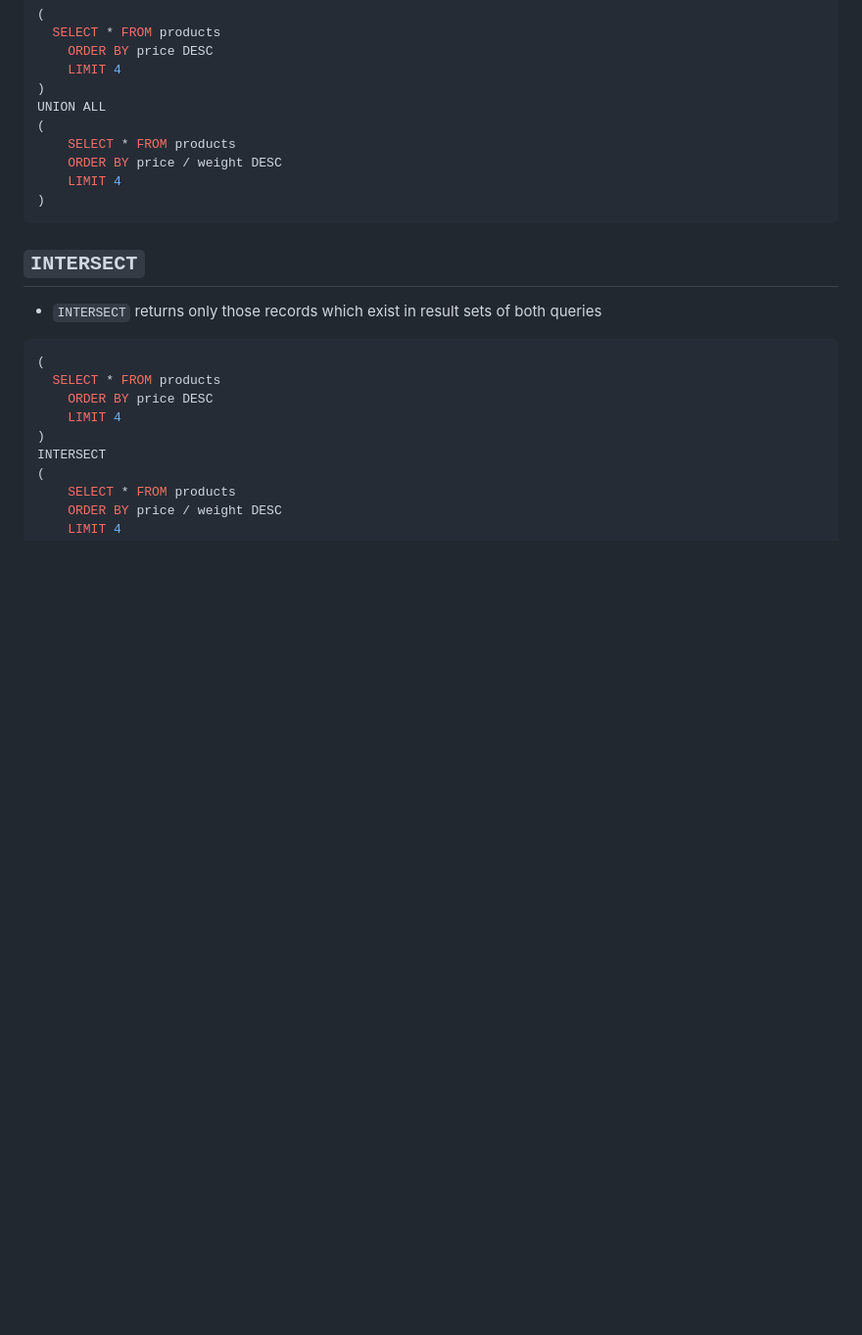
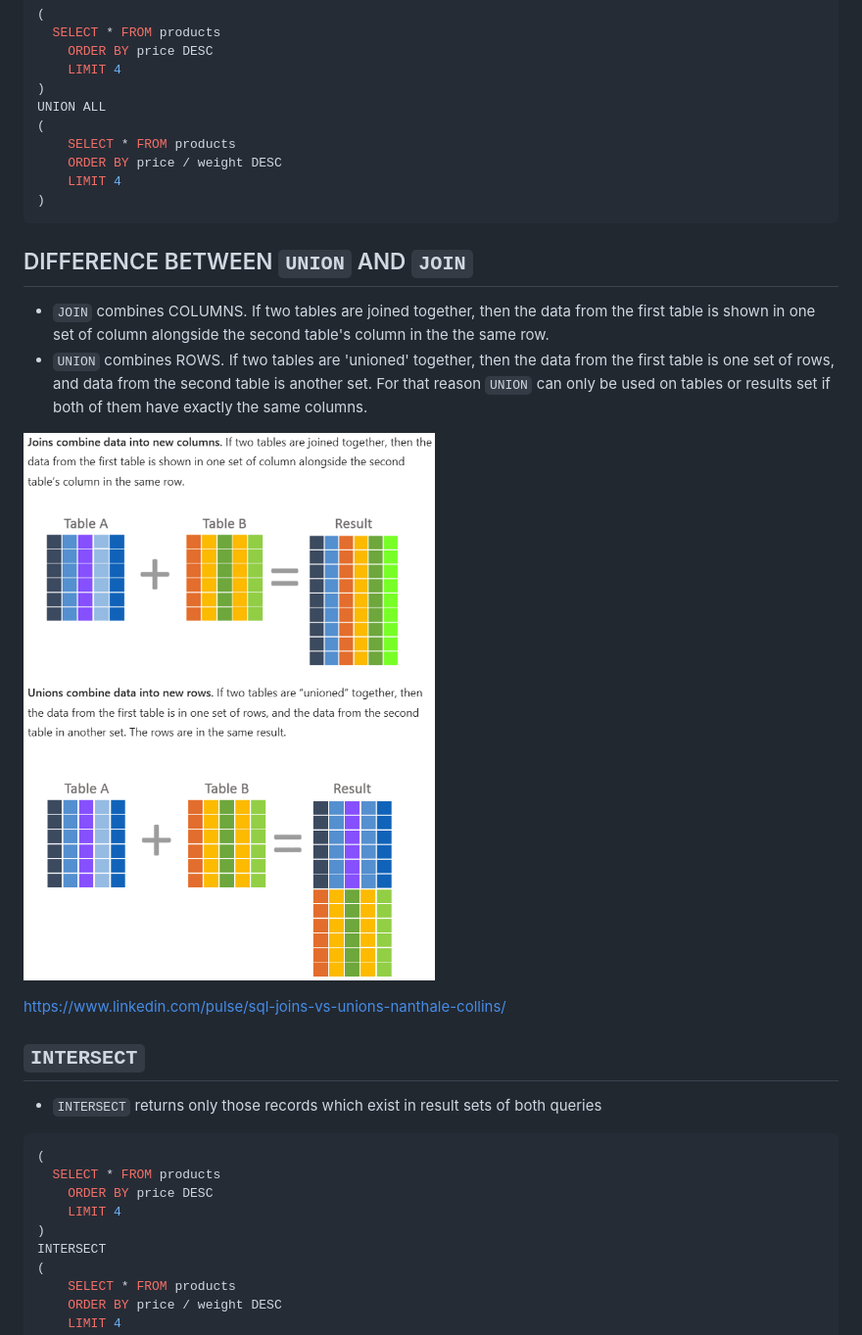
Before and after one commit to bartosz-bear/bapi, a Markdown page: postgresql.md, the part around the change printed below. Shown: that part at 98% size. Rendered like a GitHub page; pictures changed too: images/postgresql/join_vs_union.png (added); blank space fills up the shorter version.

````diff
--- a/postgresql.md
+++ b/postgresql.md
@@ -1165,6 +1165,15 @@ UNION ALL
 )
 ```
 
+## DIFFERENCE BETWEEN `UNION` AND `JOIN`
+
+- `JOIN` combines COLUMNS. If two tables are joined together, then the data from the first table is shown in one set of column alongside the second table's column in the the same row.
+- `UNION` combines ROWS. If two tables are 'unioned' together, then the data from the first table is one set of rows, and data from the second table is another set. For that reason `UNION` can only be used on tables or results set if both of them have exactly the same columns.
+
+![](./images/postgresql/join_vs_union.png)
+
+<https://www.linkedin.com/pulse/sql-joins-vs-unions-nanthale-collins/>
+
 ## `INTERSECT`
 
 - `INTERSECT` returns only those records which exist in result sets of both queries
````
Also changed, not shown: other parts of postgresql.md (+106 -2 lines).
